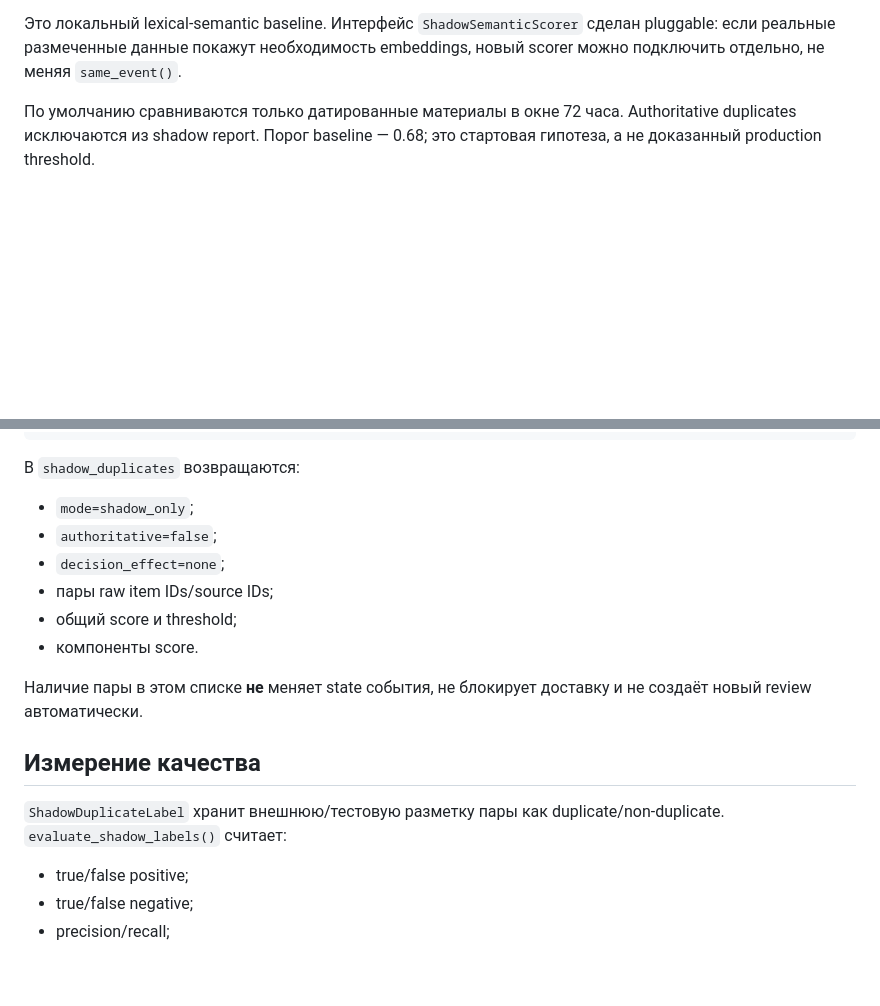
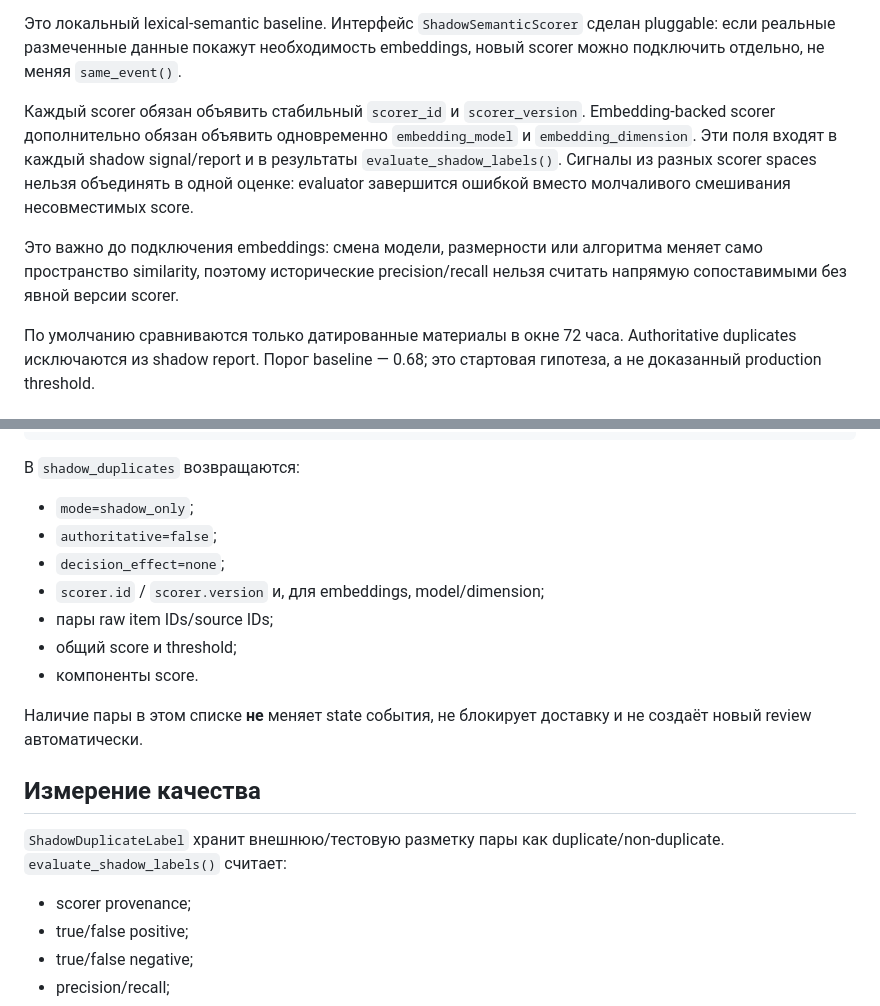
Before and after one commit to Stolyarovmn/relocant-media, a Markdown page: docs/SHADOW_DEDUP.md, 2 parts joined by grey strips. Rendered like a GitHub page; blank space fills up the shorter version.

Commit message:
docs: зафиксировать provenance shadow scorer

```diff
--- a/docs/SHADOW_DEDUP.md
+++ b/docs/SHADOW_DEDUP.md
@@ -28,6 +28,16 @@ Shadow слой даёт измеряемый сигнал `possible_duplicate`,
 если реальные размеченные данные покажут необходимость embeddings, новый scorer можно
 подключить отдельно, не меняя `same_event()`.
 
+Каждый scorer обязан объявить стабильный `scorer_id` и `scorer_version`. Embedding-backed
+scorer дополнительно обязан объявить одновременно `embedding_model` и
+`embedding_dimension`. Эти поля входят в каждый shadow signal/report и в результаты
+`evaluate_shadow_labels()`. Сигналы из разных scorer spaces нельзя объединять в одной
+оценке: evaluator завершится ошибкой вместо молчаливого смешивания несовместимых score.
+
+Это важно до подключения embeddings: смена модели, размерности или алгоритма меняет само
+пространство similarity, поэтому исторические precision/recall нельзя считать напрямую
+сопоставимыми без явной версии scorer.
+
 По умолчанию сравниваются только датированные материалы в окне 72 часа. Authoritative
 duplicates исключаются из shadow report. Порог baseline — 0.68; это стартовая гипотеза,
 а не доказанный production threshold.
@@ -45,6 +55,7 @@ relocant-newsroom --database --city belgrade --shadow-duplicates --limit 100
 - `mode=shadow_only`;
 - `authoritative=false`;
 - `decision_effect=none`;
+- `scorer.id` / `scorer.version` и, для embeddings, model/dimension;
 - пары raw item IDs/source IDs;
 - общий score и threshold;
 - компоненты score.
@@ -57,6 +68,7 @@ relocant-newsroom --database --city belgrade --shadow-duplicates --limit 100
 `ShadowDuplicateLabel` хранит внешнюю/тестовую разметку пары как duplicate/non-duplicate.
 `evaluate_shadow_labels()` считает:
 
+- scorer provenance;
 - true/false positive;
 - true/false negative;
 - precision/recall;
```
